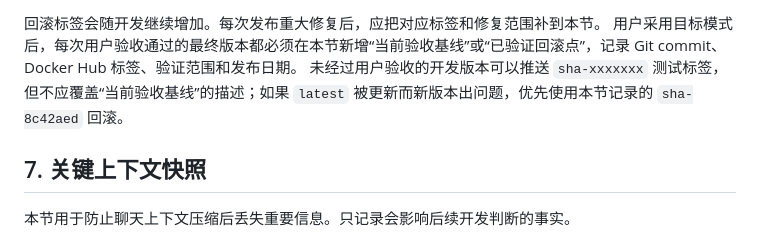
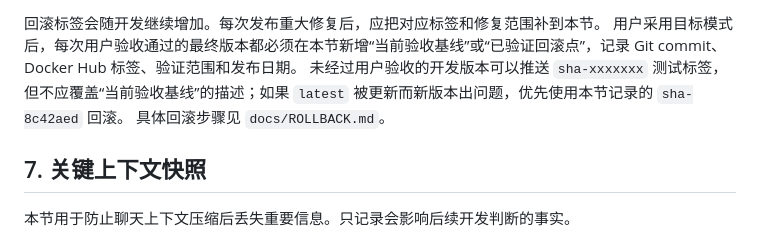
Before and after one commit to czppw/emby-migrator, a Markdown page: docs/PROJECT_BLUEPRINT.md, the part around the change. Rendered like a GitHub page.

```diff
--- a/docs/PROJECT_BLUEPRINT.md
+++ b/docs/PROJECT_BLUEPRINT.md
@@ -250,6 +250,7 @@ docker run -d \
 回滚标签会随开发继续增加。每次发布重大修复后，应把对应标签和修复范围补到本节。
 用户采用目标模式后，每次用户验收通过的最终版本都必须在本节新增“当前验收基线”或“已验证回滚点”，记录 Git commit、Docker Hub 标签、验证范围和发布日期。
 未经过用户验收的开发版本可以推送 `sha-xxxxxxx` 测试标签，但不应覆盖“当前验收基线”的描述；如果 `latest` 被更新而新版本出问题，优先使用本节记录的 `sha-8c42aed` 回滚。
+具体回滚步骤见 `docs/ROLLBACK.md`。
 
 ## 7. 关键上下文快照
 
```
Also changed, not shown: docs/REMOTE_VERSION_TESTING.md (+1 -0 lines), docs/ROLLBACK.md (added, +100 -0 lines).
